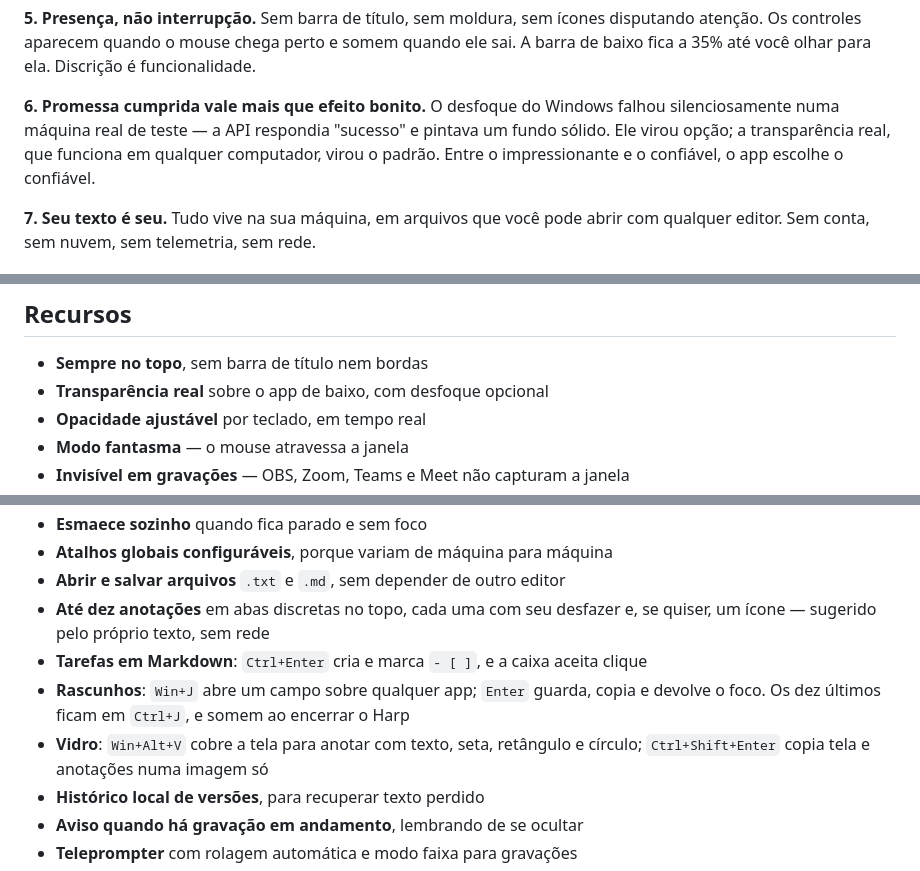
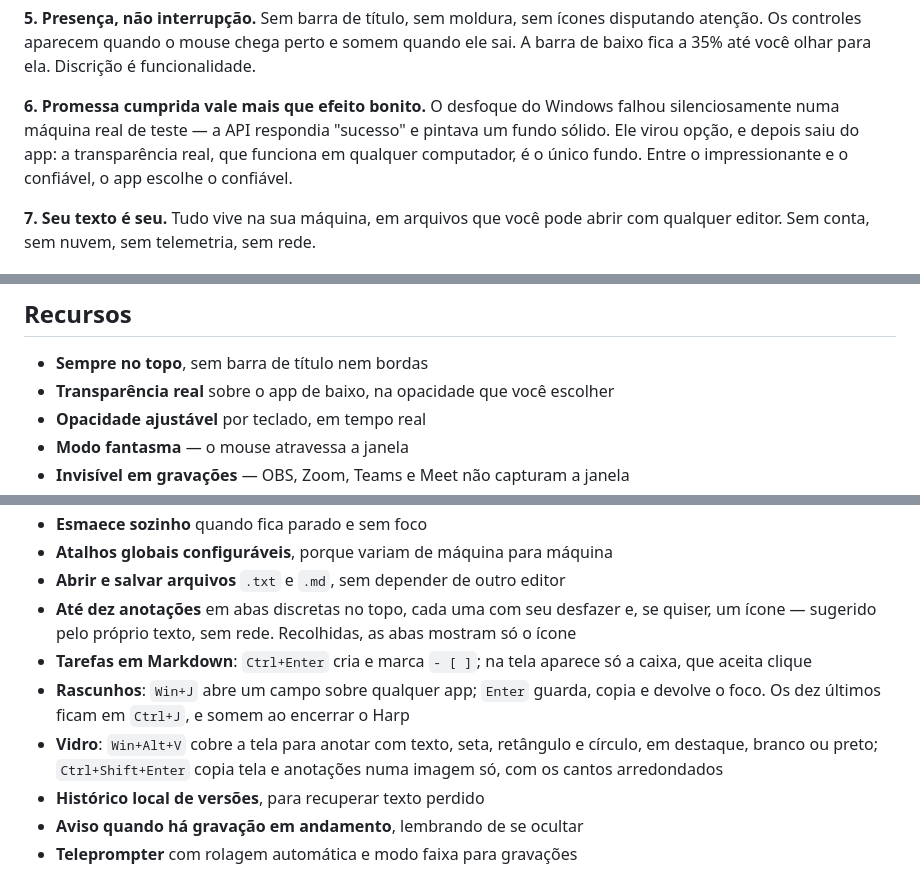
Before and after one commit to be-beta/ghostpad, a Markdown page: README.md, 3 parts joined by grey strips. GitHub-like rendering.

```diff
--- a/README.md
+++ b/README.md
@@ -68,9 +68,9 @@ fica a 35% até você olhar para ela. Discrição é funcionalidade.
 
 **6. Promessa cumprida vale mais que efeito bonito.**
 O desfoque do Windows falhou silenciosamente numa máquina real de teste — a API
-respondia "sucesso" e pintava um fundo sólido. Ele virou opção; a transparência
-real, que funciona em qualquer computador, virou o padrão. Entre o impressionante
-e o confiável, o app escolhe o confiável.
+respondia "sucesso" e pintava um fundo sólido. Ele virou opção, e depois saiu do
+app: a transparência real, que funciona em qualquer computador, é o único fundo.
+Entre o impressionante e o confiável, o app escolhe o confiável.
 
 **7. Seu texto é seu.**
 Tudo vive na sua máquina, em arquivos que você pode abrir com qualquer editor.
@@ -101,7 +101,7 @@ envia um binário feito na própria máquina.
 ## Recursos
 
 - **Sempre no topo**, sem barra de título nem bordas
-- **Transparência real** sobre o app de baixo, com desfoque opcional
+- **Transparência real** sobre o app de baixo, na opacidade que você escolher
 - **Opacidade ajustável** por teclado, em tempo real
 - **Modo fantasma** — o mouse atravessa a janela
 - **Invisível em gravações** — OBS, Zoom, Teams e Meet não capturam a janela
@@ -116,12 +116,15 @@ envia um binário feito na própria máquina.
 - **Atalhos globais configuráveis**, porque variam de máquina para máquina
 - **Abrir e salvar arquivos** `.txt` e `.md`, sem depender de outro editor
 - **Até dez anotações** em abas discretas no topo, cada uma com seu desfazer e,
-  se quiser, um ícone — sugerido pelo próprio texto, sem rede
-- **Tarefas em Markdown**: `Ctrl+Enter` cria e marca `- [ ]`, e a caixa aceita clique
+  se quiser, um ícone — sugerido pelo próprio texto, sem rede. Recolhidas, as
+  abas mostram só o ícone
+- **Tarefas em Markdown**: `Ctrl+Enter` cria e marca `- [ ]`; na tela aparece só a
+  caixa, que aceita clique
 - **Rascunhos**: `Win+J` abre um campo sobre qualquer app; `Enter` guarda, copia e
   devolve o foco. Os dez últimos ficam em `Ctrl+J`, e somem ao encerrar o Harp
 - **Vidro**: `Win+Alt+V` cobre a tela para anotar com texto, seta, retângulo e
-  círculo; `Ctrl+Shift+Enter` copia tela e anotações numa imagem só
+  círculo, em destaque, branco ou preto; `Ctrl+Shift+Enter` copia tela e
+  anotações numa imagem só, com os cantos arredondados
 - **Histórico local de versões**, para recuperar texto perdido
 - **Aviso quando há gravação em andamento**, lembrando de se ocultar
 - **Teleprompter** com rolagem automática e modo faixa para gravações
```
Also changed, not shown: docs/ARCHITECTURE.md (+74 -22 lines), docs/IDENTIDADE.md (+31 -11 lines).
